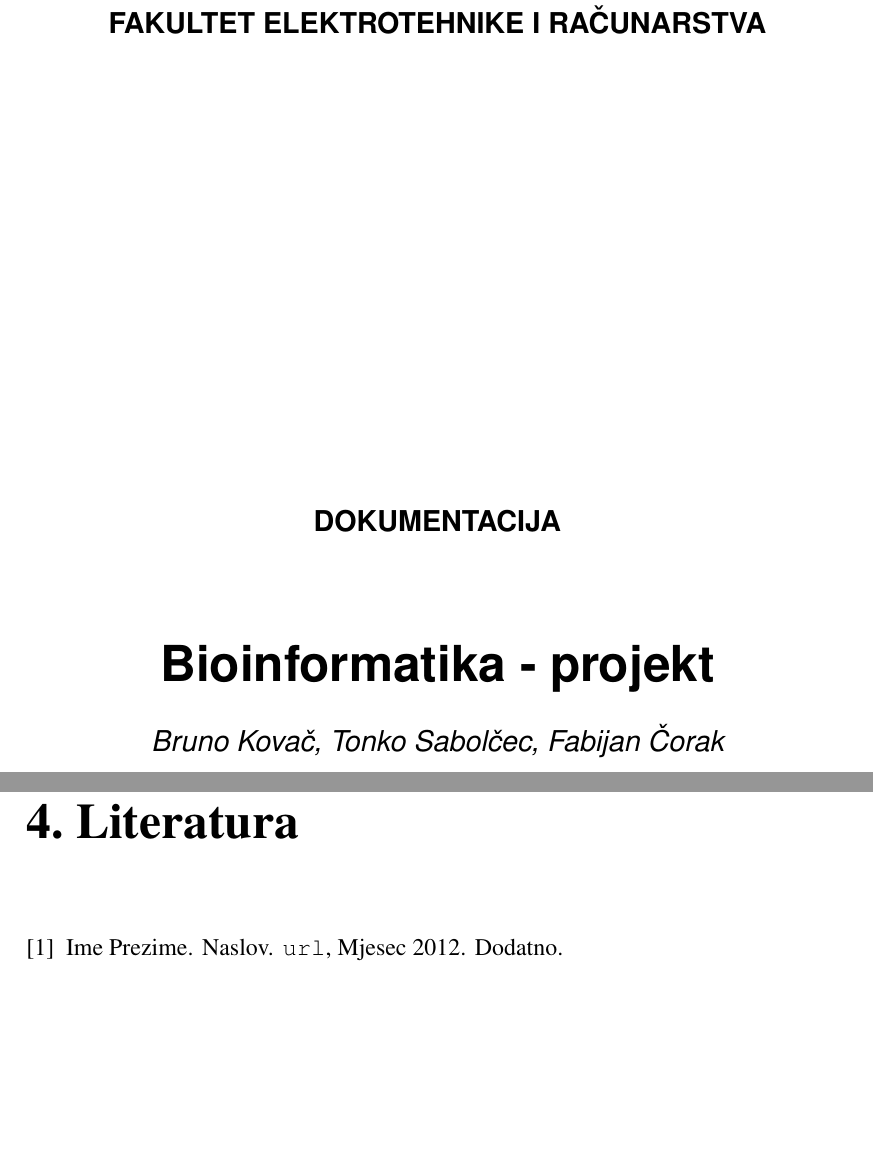
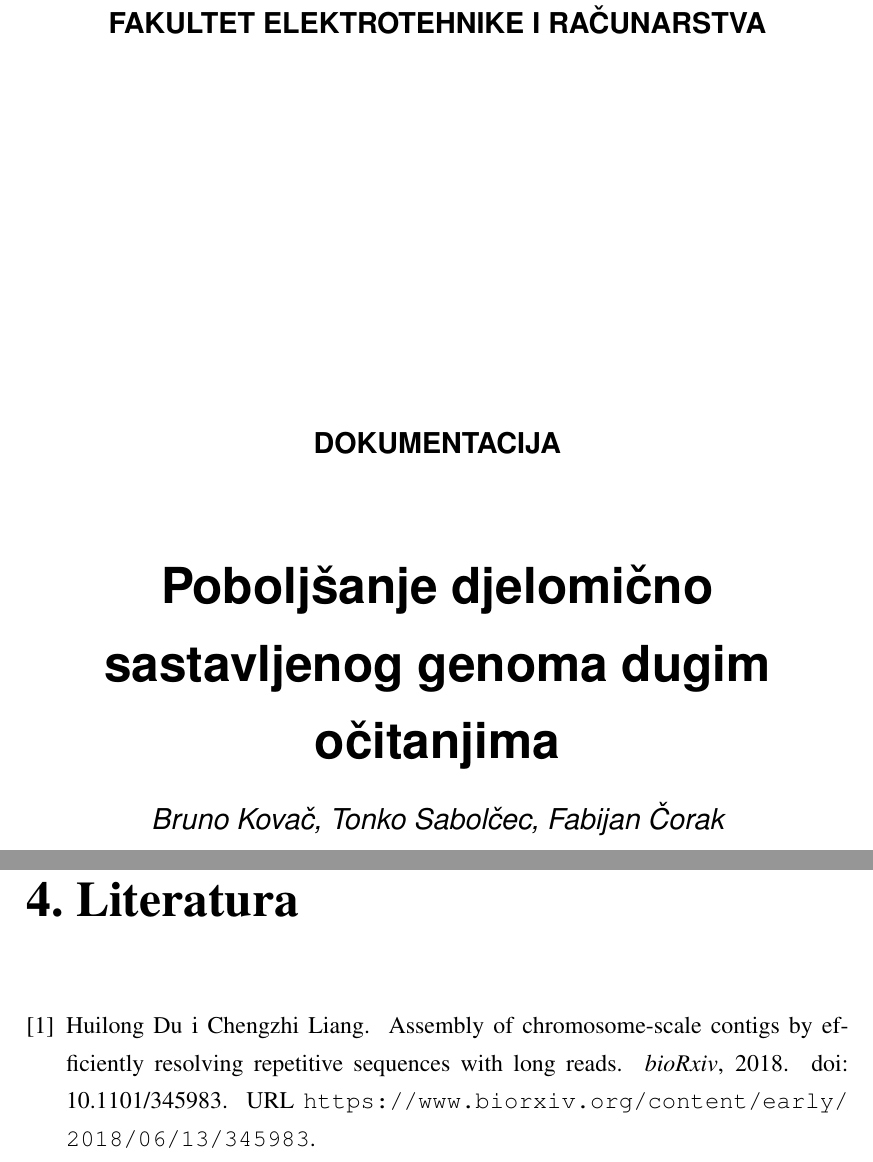
Before and after one commit to brunokovac/BIOINF, a LaTeX thesis (Dokumentacija/report/Bioinformatika_projekt.tex, which reads Dokumentacija/report/literatura.bib): two parts of pages 1 and 6 of 7, joined at a grey line, cut so that both start at the same text, the shorter picture padded with empty space. Compiled offline with pdfLaTeX.

Commit message:
Add source to bibiliography.

```diff
--- a/Dokumentacija/report/Bioinformatika_projekt.tex
+++ b/Dokumentacija/report/Bioinformatika_projekt.tex
@@ -7,7 +7,7 @@
 % Ukljuci literaturu u seminar
 \nocite{*}
 
-\title{Bioinformatika - projekt}
+\title{Poboljšanje djelomično sastavljenog genoma dugim očitanjima}
 
 \author{Bruno Kovač, Tonko Sabolčec, Fabijan Čorak}
 
--- a/Dokumentacija/report/literatura.bib
+++ b/Dokumentacija/report/literatura.bib
@@ -1,5 +0,0 @@
-@misc{referenca,
-	author		=	"Ime Prezime",
-	title			=	"Naslov",
-	note			=	"Dodatno",
-	year			=	2012,
@@ -8,0 +2,10 @@
+	author = {Du, Huilong and Liang, Chengzhi},
+	title = {Assembly of chromosome-scale contigs by efficiently resolving repetitive sequences with long reads},
+	elocation-id = {345983},
+	year = {2018},
+	doi = {10.1101/345983},
+	publisher = {Cold Spring Harbor Laboratory},
+	URL = {https://www.biorxiv.org/content/early/2018/06/13/345983},
+	eprint = {https://www.biorxiv.org/content/early/2018/06/13/345983.full.pdf},
+	journal = {bioRxiv}
+}
```
Also changed, not shown: Dokumentacija/report/literatura.bib (4 more changed lines).
